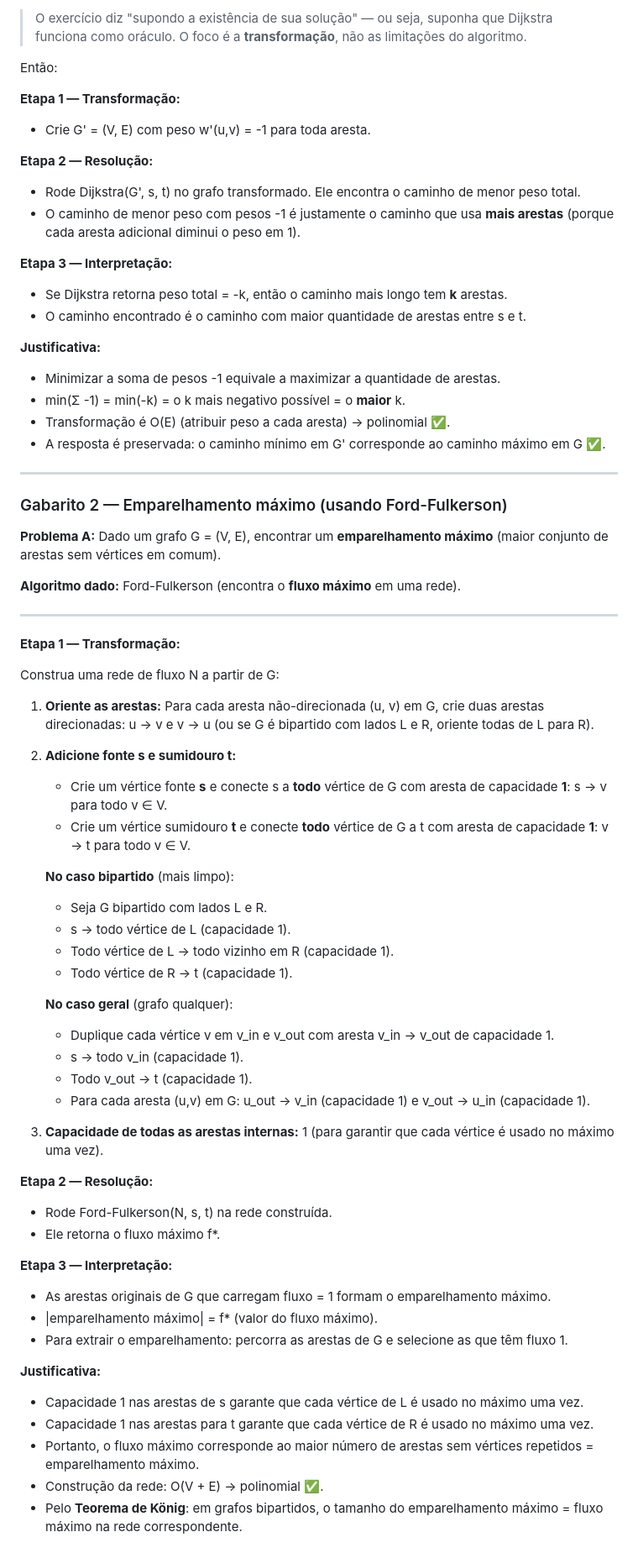
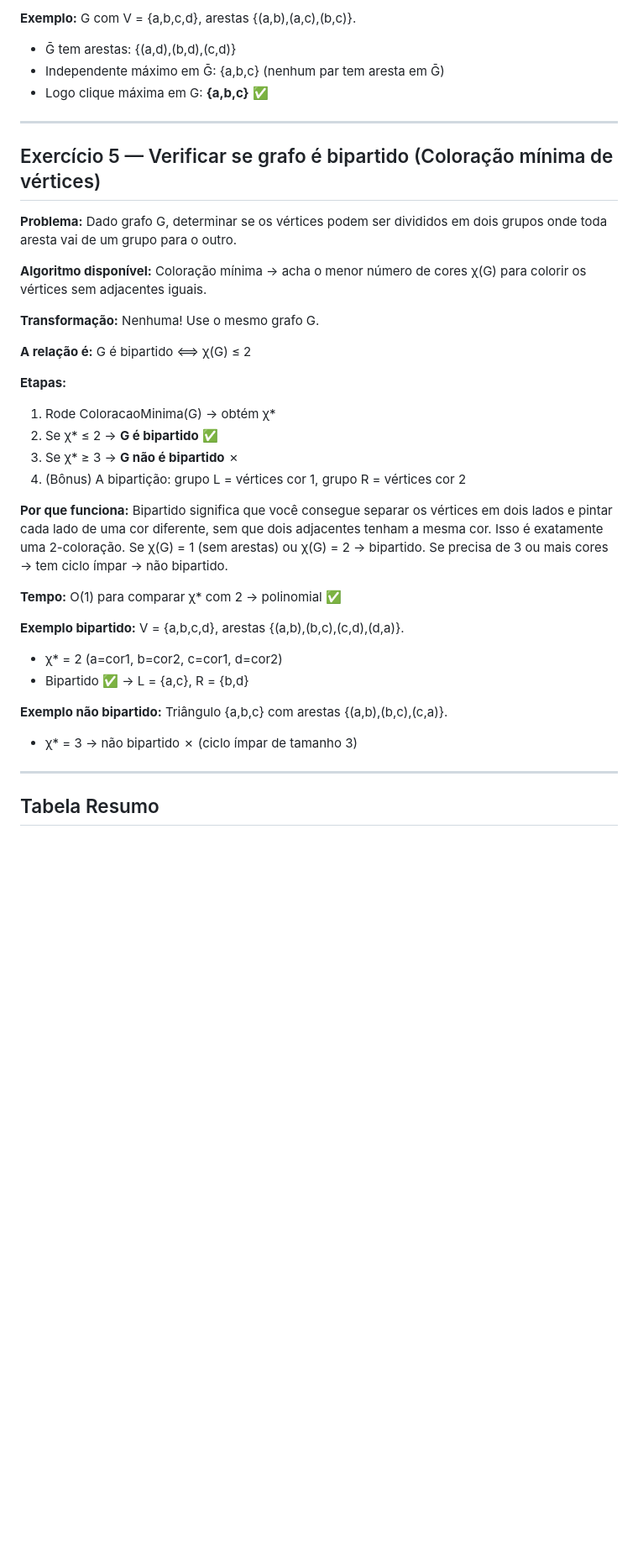
Before and after one commit to gabrielchagas13/fpaa-estudos, a Markdown page: prova 02/transformacao e reducao/07_exercicios_transformacao_felipe (1).md, the part around one of its changes. Shown at 84% size. GitHub-like rendering; blank space fills up the shorter version.

```diff
--- a/prova 02/transformacao e reducao/07_exercicios_transformacao_felipe (1).md
+++ b/prova 02/transformacao e reducao/07_exercicios_transformacao_felipe (1).md
@@ -100,73 +126,39 @@ Na verdade, a forma mais limpa que o Felipe espera:
-> O exercício diz "supondo a existência de sua solução" — ou seja, suponha que Dijkstra funciona como oráculo. O foco é a **transformação**, não as limitações do algoritmo.
-
-Então:
-
-**Etapa 1 — Transformação:**
-- Crie G' = (V, E) com peso w'(u,v) = -1 para toda aresta.
-
-**Etapa 2 — Resolução:**
-- Rode Dijkstra(G', s, t) no grafo transformado. Ele encontra o caminho de menor peso total.
-- O caminho de menor peso com pesos -1 é justamente o caminho que usa **mais arestas** (porque cada aresta adicional diminui o peso em 1).
-
-**Etapa 3 — Interpretação:**
-- Se Dijkstra retorna peso total = -k, então o caminho mais longo tem **k** arestas.
-- O caminho encontrado é o caminho com maior quantidade de arestas entre s e t.
-
-**Justificativa:**
-- Minimizar a soma de pesos -1 equivale a maximizar a quantidade de arestas.
-- min(Σ -1) = min(-k) = o k mais negativo possível = o **maior** k.
-- Transformação é O(E) (atribuir peso a cada aresta) → polinomial ✅.
-- A resposta é preservada: o caminho mínimo em G' corresponde ao caminho máximo em G ✅.
+**Exemplo:** G com V = {a,b,c,d}, arestas {(a,b),(a,c),(b,c)}.
+- Ḡ tem arestas: {(a,d),(b,d),(c,d)}
+- Independente máximo em Ḡ: {a,b,c} (nenhum par tem aresta em Ḡ)
+- Logo clique máxima em G: **{a,b,c}** ✅
 
 ---
 
-### Gabarito 2 — Emparelhamento máximo (usando Ford-Fulkerson)
+## Exercício 5 — Verificar se grafo é bipartido (Coloração mínima de vértices)
 
-**Problema A:** Dado um grafo G = (V, E), encontrar um **emparelhamento máximo** (maior conjunto de arestas sem vértices em comum).
+**Problema:** Dado grafo G, determinar se os vértices podem ser divididos em dois grupos onde toda aresta vai de um grupo para o outro.
 
-**Algoritmo dado:** Ford-Fulkerson (encontra o **fluxo máximo** em uma rede).
+**Algoritmo disponível:** Coloração mínima → acha o menor número de cores χ(G) para colorir os vértices sem adjacentes iguais.
+
+**Transformação:** Nenhuma! Use o mesmo grafo G.
+
+**A relação é:** G é bipartido ⟺ χ(G) ≤ 2
+
+**Etapas:**
+
+1. Rode ColoracaoMinima(G) → obtém χ*
+2. Se χ* ≤ 2 → **G é bipartido** ✅
+3. Se χ* ≥ 3 → **G não é bipartido** ✗
+4. (Bônus) A bipartição: grupo L = vértices cor 1, grupo R = vértices cor 2
+
+**Por que funciona:** Bipartido significa que você consegue separar os vértices em dois lados e pintar cada lado de uma cor diferente, sem que dois adjacentes tenham a mesma cor. Isso é exatamente uma 2-coloração. Se χ(G) = 1 (sem arestas) ou χ(G) = 2 → bipartido. Se precisa de 3 ou mais cores → tem ciclo ímpar → não bipartido.
+
+**Tempo:** O(1) para comparar χ* com 2 → polinomial ✅
+
+**Exemplo bipartido:** V = {a,b,c,d}, arestas {(a,b),(b,c),(c,d),(d,a)}.
+- χ* = 2 (a=cor1, b=cor2, c=cor1, d=cor2)
+- Bipartido ✅ → L = {a,c}, R = {b,d}
+
+**Exemplo não bipartido:** Triângulo {a,b,c} com arestas {(a,b),(b,c),(c,a)}.
+- χ* = 3 → não bipartido ✗ (ciclo ímpar de tamanho 3)
 
 ---
 
-**Etapa 1 — Transformação:**
+## Tabela Resumo
 
-Construa uma rede de fluxo N a partir de G:
-
-1. **Oriente as arestas:** Para cada aresta não-direcionada (u, v) em G, crie duas arestas direcionadas: u → v e v → u (ou se G é bipartido com lados L e R, oriente todas de L para R).
-
-2. **Adicione fonte s e sumidouro t:**
-   - Crie um vértice fonte **s** e conecte s a **todo** vértice de G com aresta de capacidade **1**: s → v para todo v ∈ V.
-   - Crie um vértice sumidouro **t** e conecte **todo** vértice de G a t com aresta de capacidade **1**: v → t para todo v ∈ V.
-
-   **No caso bipartido** (mais limpo):
-   - Seja G bipartido com lados L e R.
-   - s → todo vértice de L (capacidade 1).
-   - Todo vértice de L → todo vizinho em R (capacidade 1).
-   - Todo vértice de R → t (capacidade 1).
-
-   **No caso geral** (grafo qualquer):
-   - Duplique cada vértice v em v_in e v_out com aresta v_in → v_out de capacidade 1.
-   - s → todo v_in (capacidade 1).
-   - Todo v_out → t (capacidade 1).
-   - Para cada aresta (u,v) em G: u_out → v_in (capacidade 1) e v_out → u_in (capacidade 1).
-
-3. **Capacidade de todas as arestas internas:** 1 (para garantir que cada vértice é usado no máximo uma vez).
-
-**Etapa 2 — Resolução:**
-
-- Rode Ford-Fulkerson(N, s, t) na rede construída.
-- Ele retorna o fluxo máximo f*.
-
-**Etapa 3 — Interpretação:**
-
-- As arestas originais de G que carregam fluxo = 1 formam o emparelhamento máximo.
-- |emparelhamento máximo| = f* (valor do fluxo máximo).
-- Para extrair o emparelhamento: percorra as arestas de G e selecione as que têm fluxo 1.
-
-**Justificativa:**
-- Capacidade 1 nas arestas de s garante que cada vértice de L é usado no máximo uma vez.
-- Capacidade 1 nas arestas para t garante que cada vértice de R é usado no máximo uma vez.
-- Portanto, o fluxo máximo corresponde ao maior número de arestas sem vértices repetidos = emparelhamento máximo.
-- Construção da rede: O(V + E) → polinomial ✅.
-- Pelo **Teorema de König**: em grafos bipartidos, o tamanho do emparelhamento máximo = fluxo máximo na rede correspondente.
-
```
Also changed, not shown: other parts of prova 02/transformacao e reducao/07_exercicios_transformacao_felipe (1).md (+90 -204 lines).
